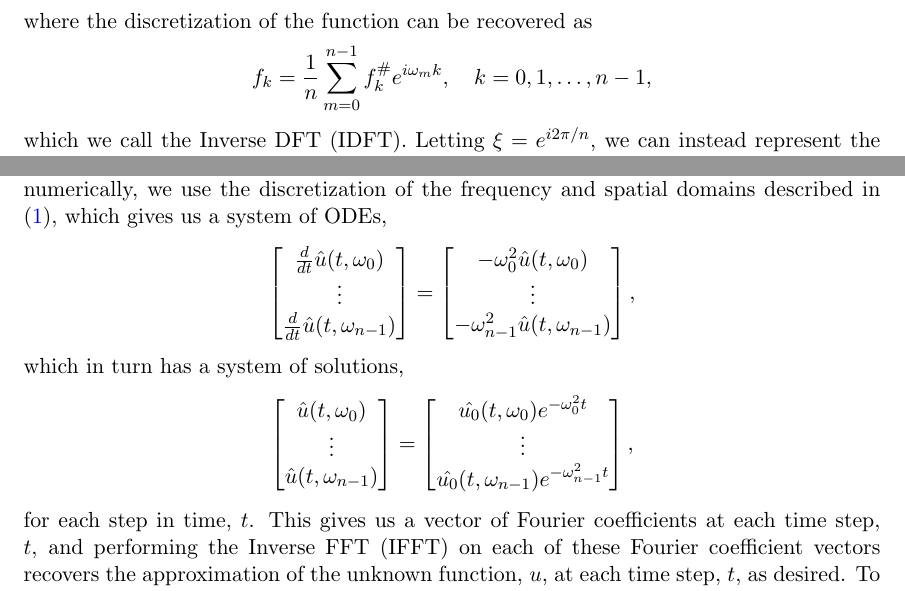
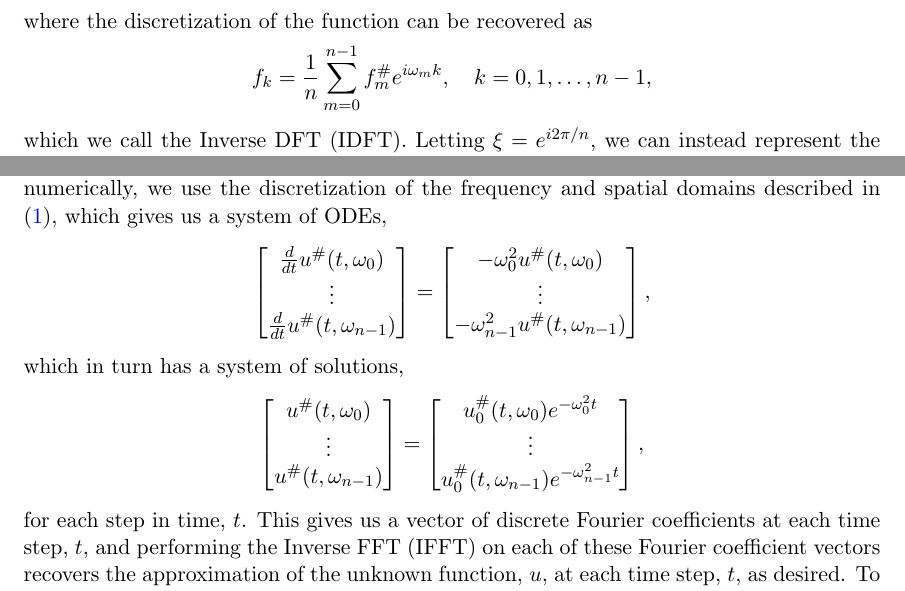
Before and after one commit to Aidenwjt/MATH-603, a LaTeX problem sheet (write-up/Taylor_Aiden_30092686_MATH_603_Final_Assignment.tex): two parts of pages 4 and 7 of 11, joined at a grey line, cut so that both start at the same text. Compiled offline with pdfLaTeX.

Commit message:
Fixing some stuff.

```diff
--- a/write-up/Taylor_Aiden_30092686_MATH_603_Final_Assignment.tex
+++ b/write-up/Taylor_Aiden_30092686_MATH_603_Final_Assignment.tex
@@ -104,7 +104,7 @@ we can define the Discrete Fourier Transform (DFT) as
 	\end{equation*}
 where the discretization of the function can be recovered as
 	\begin{equation*}
-		f_{k} = \frac{1}{n}\sum_{m=0}^{n-1}{f_{k}^{\#}e^{i\omega_mk}}, \quad k = 0,1,\dots,n-1,
+		f_{k} = \frac{1}{n}\sum_{m=0}^{n-1}{f_{m}^{\#}e^{i\omega_mk}}, \quad k = 0,1,\dots,n-1,
 	\end{equation*}
 which we call the Inverse DFT (IDFT). Letting $\xi = e^{i 2\pi/n}$, we can instead represent the DFT and
 IDFT respectively as the following two matrix-vector multiplications,
@@ -345,32 +345,32 @@ Now, to solve this IVP numerically, we use the discretization of the frequency a
 described in (\ref{eq:5}), which gives us a system of ODEs,
 	\begin{equation*}
 		\begin{bmatrix}
-		\frac{d}{dt}\hat{u}(t,\omega_0) \\
+			\frac{d}{dt}u^{\#}(t,\omega_0) \\
 			\vdots \\
-		\frac{d}{dt}\hat{u}(t,\omega_{n-1})
+			\frac{d}{dt}u^{\#}(t,\omega_{n-1})
 		\end{bmatrix}
 		=
 		\begin{bmatrix}
-		-\omega_0^2\hat{u}(t,\omega_0) \\
+			-\omega_0^2u^{\#}(t,\omega_0) \\
 			\vdots \\
-		-\omega_{n-1}^2\hat{u}(t,\omega_{n-1})
+			-\omega_{n-1}^2u^{\#}(t,\omega_{n-1})
 		\end{bmatrix},
 	\end{equation*}
 which in turn has a system of solutions,
 	\begin{equation*}
 		\begin{bmatrix}
-		\hat{u}(t,\omega_0) \\
+			u^{\#}(t,\omega_0) \\
 			\vdots \\
-		\hat{u}(t,\omega_{n-1})
+			u^{\#}(t,\omega_{n-1})
 		\end{bmatrix}
 		=
 		\begin{bmatrix}
-		\hat{u_0}(t,\omega_0)e^{-\omega_0^2t} \\
+			u_0^{\#}(t,\omega_0)e^{-\omega_0^2t} \\
 			\vdots \\
-		\hat{u_0}(t,\omega_{n-1})e^{-\omega_{n-1}^2t} \\
+			u_0^{\#}(t,\omega_{n-1})e^{-\omega_{n-1}^2t} \\
 		\end{bmatrix},
 	\end{equation*}
-for each step in time, $t$. This gives us a vector of Fourier coefficients at each time step, $t$, and
+for each step in time, $t$. This gives us a vector of discrete Fourier coefficients at each time step, $t$, and
 performing the Inverse FFT (IFFT) on each of these Fourier coefficient vectors recovers the approximation of the unknown function, $u$,
 at each time step, $t$, as desired.
 To illustrate this numerical process I wrote a Matlab program that implements the following IVP,
```
Also changed, not shown: write-up/Taylor_Aiden_30092686_MATH_603_Final_Assignment.pdf. Lines whose indentation alone changed are shown as unchanged.
